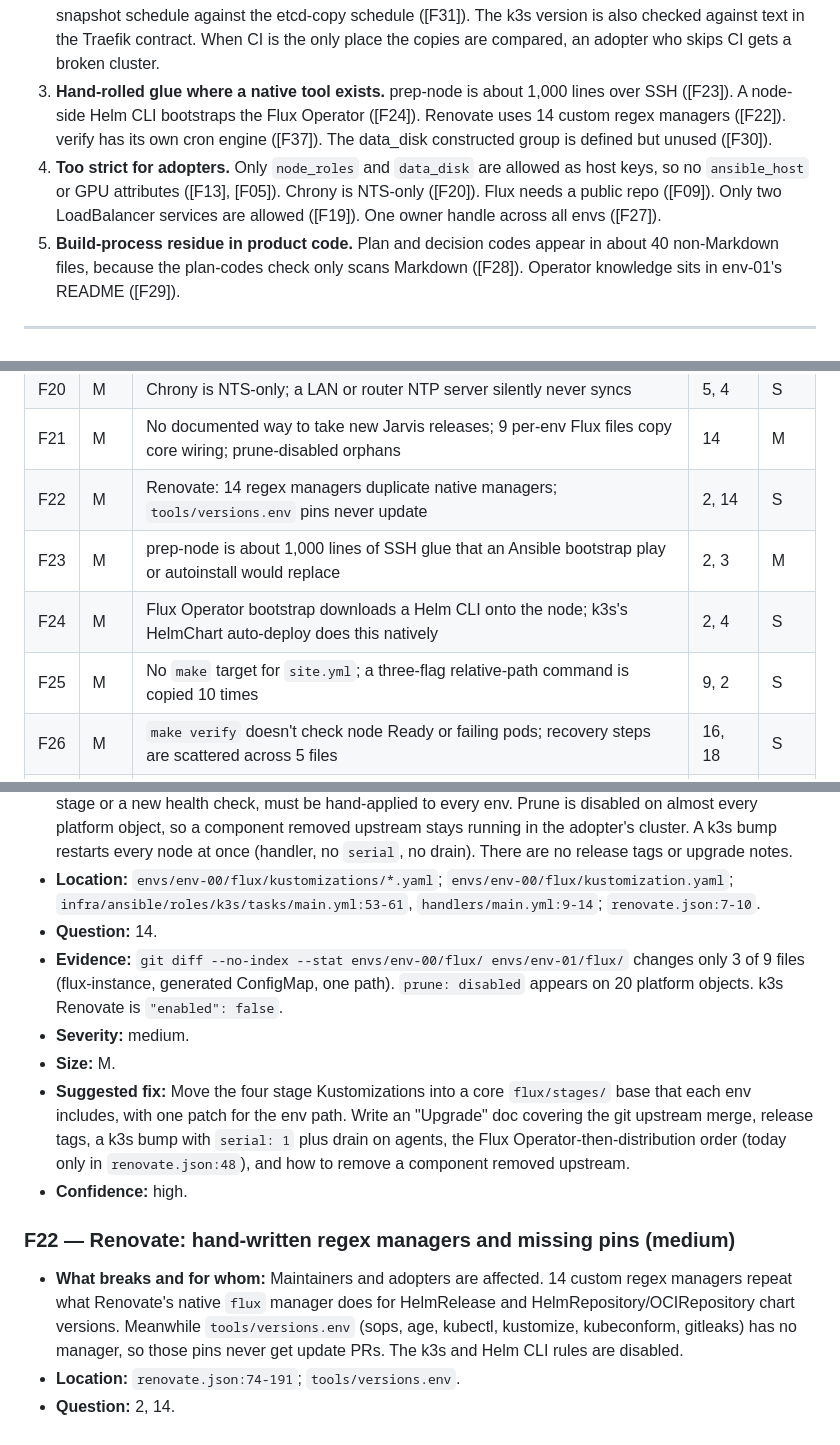
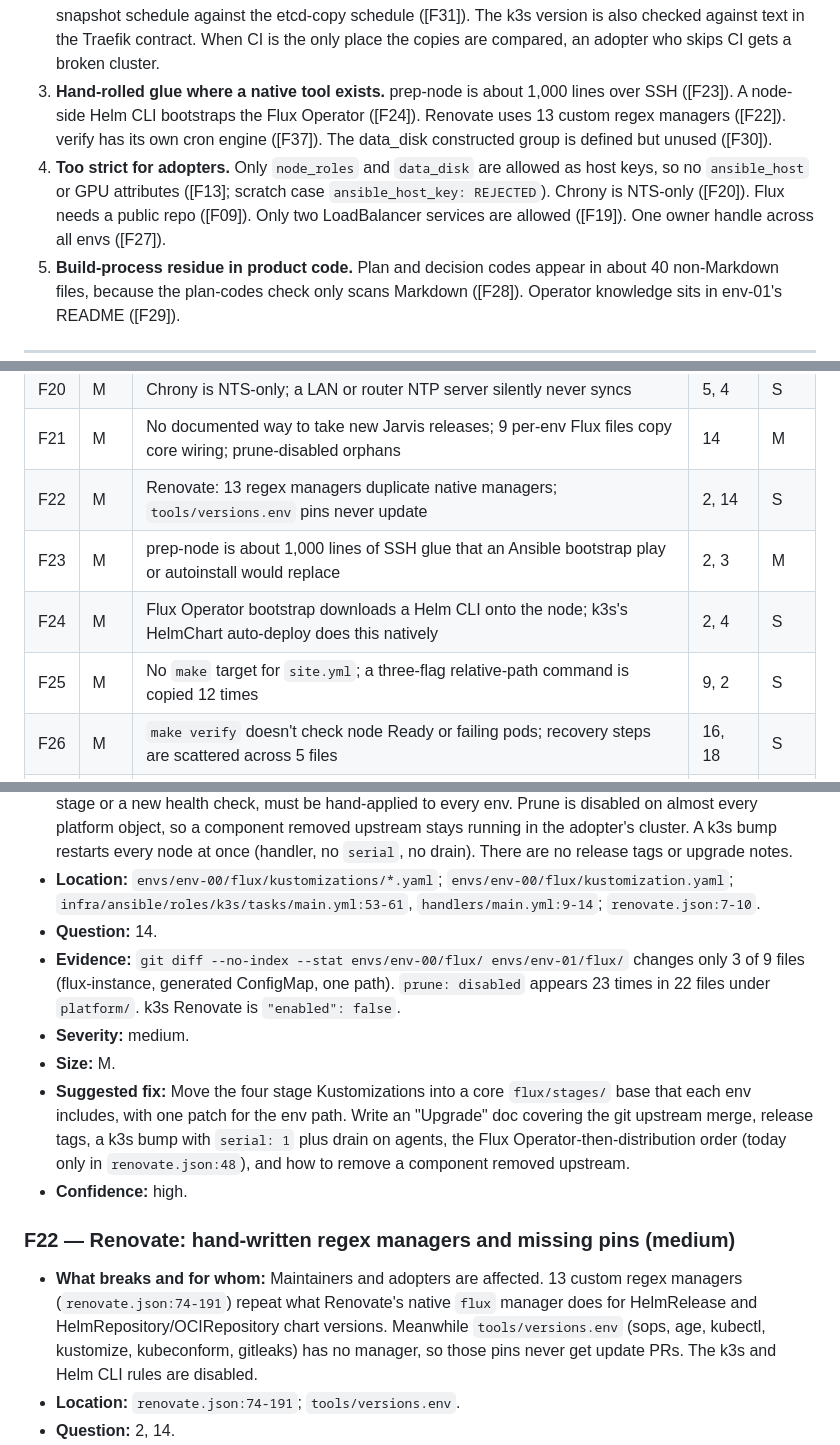
Before and after one commit to gordoncooper/jarvis, a Markdown page: audit/findings-wrapup-claude.md, 3 parts joined by grey strips. Drawn GitHub-style.

Commit message:
audit: correct counts and cross-references in findings

```diff
--- a/audit/findings-wrapup-claude.md
+++ b/audit/findings-wrapup-claude.md
@@ -26,8 +26,8 @@ The foundation also has no landing place yet for what comes next:
 **Themes that recur in three or more areas.**
 1. **Speculation shipped as product.** `hermes.yaml` (a required file), `apps.yaml`, `build_agent: cursor`, `code_delivery`, `llm_provider_host`, `apps_git_repo_url`, the cross-env owner rule, five bootstrap secrets with no consumer, placeholder ConfigMaps, and contract roots for directories that don't exist. All are validated and tested, but nothing consumes them ([F27], [F30]).
 2. **Two sources of truth checked by tests instead of one generated value.** Examples: the FluxInstance sync url/ref against cluster-vars ([F11]), the generated ConfigMap against cluster-vars, and the k3s snapshot schedule against the etcd-copy schedule ([F31]). The k3s version is also checked against text in the Traefik contract. When CI is the only place the copies are compared, an adopter who skips CI gets a broken cluster.
-3. **Hand-rolled glue where a native tool exists.** prep-node is about 1,000 lines over SSH ([F23]). A node-side Helm CLI bootstraps the Flux Operator ([F24]). Renovate uses 14 custom regex managers ([F22]). verify has its own cron engine ([F37]). The data_disk constructed group is defined but unused ([F30]).
-4. **Too strict for adopters.** Only `node_roles` and `data_disk` are allowed as host keys, so no `ansible_host` or GPU attributes ([F13], [F05]). Chrony is NTS-only ([F20]). Flux needs a public repo ([F09]). Only two LoadBalancer services are allowed ([F19]). One owner handle across all envs ([F27]).
+3. **Hand-rolled glue where a native tool exists.** prep-node is about 1,000 lines over SSH ([F23]). A node-side Helm CLI bootstraps the Flux Operator ([F24]). Renovate uses 13 custom regex managers ([F22]). verify has its own cron engine ([F37]). The data_disk constructed group is defined but unused ([F30]).
+4. **Too strict for adopters.** Only `node_roles` and `data_disk` are allowed as host keys, so no `ansible_host` or GPU attributes ([F13]; scratch case `ansible_host_key: REJECTED`). Chrony is NTS-only ([F20]). Flux needs a public repo ([F09]). Only two LoadBalancer services are allowed ([F19]). One owner handle across all envs ([F27]).
 5. **Build-process residue in product code.** Plan and decision codes appear in about 40 non-Markdown files, because the plan-codes check only scans Markdown ([F28]). Operator knowledge sits in env-01's README ([F29]).
 
 ---
@@ -59,10 +59,10 @@ The foundation also has no landing place yet for what comes next:
 | F19 | M | Only Traefik and App DNS may be LoadBalancers and DNS covers Ingress only, so non-HTTP apps can't be exposed | 5, 22 | M |
 | F20 | M | Chrony is NTS-only; a LAN or router NTP server silently never syncs | 5, 4 | S |
 | F21 | M | No documented way to take new Jarvis releases; 9 per-env Flux files copy core wiring; prune-disabled orphans | 14 | M |
-| F22 | M | Renovate: 14 regex managers duplicate native managers; `tools/versions.env` pins never update | 2, 14 | S |
+| F22 | M | Renovate: 13 regex managers duplicate native managers; `tools/versions.env` pins never update | 2, 14 | S |
 | F23 | M | prep-node is about 1,000 lines of SSH glue that an Ansible bootstrap play or autoinstall would replace | 2, 3 | M |
 | F24 | M | Flux Operator bootstrap downloads a Helm CLI onto the node; k3s's HelmChart auto-deploy does this natively | 2, 4 | S |
-| F25 | M | No `make` target for `site.yml`; a three-flag relative-path command is copied 10 times | 9, 2 | S |
+| F25 | M | No `make` target for `site.yml`; a three-flag relative-path command is copied 12 times | 9, 2 | S |
 | F26 | M | `make verify` doesn't check node Ready or failing pods; recovery steps are scattered across 5 files | 16, 18 | S |
 | F27 | M | Speculative product config: required `hermes.yaml`, `build_agent: cursor`, unused keys, 5 unconsumed secrets | 7, 8, 22 | M |
 | F28 | L | Plan and decision codes in about 40 code files; the plan-codes check only scans Markdown | 8 | S |
@@ -310,7 +310,7 @@ Test- and check-specific findings from the seeded-break pass are ranked in secti
 - **What breaks and for whom:** An adopter's copy mixes core and env in one tree. Pulling upstream means merging into `.sops.yaml` (one shared file), README and docs, and nine per-env Flux files. Six of those are byte-identical boilerplate from env-00, so any upstream change to the Flux layering, such as a new stage or a new health check, must be hand-applied to every env. Prune is disabled on almost every platform object, so a component removed upstream stays running in the adopter's cluster. A k3s bump restarts every node at once (handler, no `serial`, no drain). There are no release tags or upgrade notes.
 - **Location:** `envs/env-00/flux/kustomizations/*.yaml`; `envs/env-00/flux/kustomization.yaml`; `infra/ansible/roles/k3s/tasks/main.yml:53-61`, `handlers/main.yml:9-14`; `renovate.json:7-10`.
 - **Question:** 14.
-- **Evidence:** `git diff --no-index --stat envs/env-00/flux/ envs/env-01/flux/` changes only 3 of 9 files (flux-instance, generated ConfigMap, one path). `prune: disabled` appears on 20 platform objects. k3s Renovate is `"enabled": false`.
+- **Evidence:** `git diff --no-index --stat envs/env-00/flux/ envs/env-01/flux/` changes only 3 of 9 files (flux-instance, generated ConfigMap, one path). `prune: disabled` appears 23 times in 22 files under `platform/`. k3s Renovate is `"enabled": false`.
 - **Severity:** medium.
 - **Size:** M.
 - **Suggested fix:** Move the four stage Kustomizations into a core `flux/stages/` base that each env includes, with one patch for the env path. Write an "Upgrade" doc covering the git upstream merge, release tags, a k3s bump with `serial: 1` plus drain on agents, the Flux Operator-then-distribution order (today only in `renovate.json:48`), and how to remove a component removed upstream.
@@ -318,7 +318,7 @@ Test- and check-specific findings from the seeded-break pass are ranked in secti
 
 ### F22 — Renovate: hand-written regex managers and missing pins (medium)
 
-- **What breaks and for whom:** Maintainers and adopters are affected. 14 custom regex managers repeat what Renovate's native `flux` manager does for HelmRelease and HelmRepository/OCIRepository chart versions. Meanwhile `tools/versions.env` (sops, age, kubectl, kustomize, kubeconform, gitleaks) has no manager, so those pins never get update PRs. The k3s and Helm CLI rules are disabled.
+- **What breaks and for whom:** Maintainers and adopters are affected. 13 custom regex managers (`renovate.json:74-191`) repeat what Renovate's native `flux` manager does for HelmRelease and HelmRepository/OCIRepository chart versions. Meanwhile `tools/versions.env` (sops, age, kubectl, kustomize, kubeconform, gitleaks) has no manager, so those pins never get update PRs. The k3s and Helm CLI rules are disabled.
 - **Location:** `renovate.json:74-191`; `tools/versions.env`.
 - **Question:** 2, 14.
 - **Evidence:** No `managerFilePatterns` entry matches `tools/versions.env`. Each component has its own near-duplicate regex (for example lines 98-102 and 139-144).
```
Also changed, not shown: other parts of audit/findings-wrapup-claude.md (+5 -5 lines).
